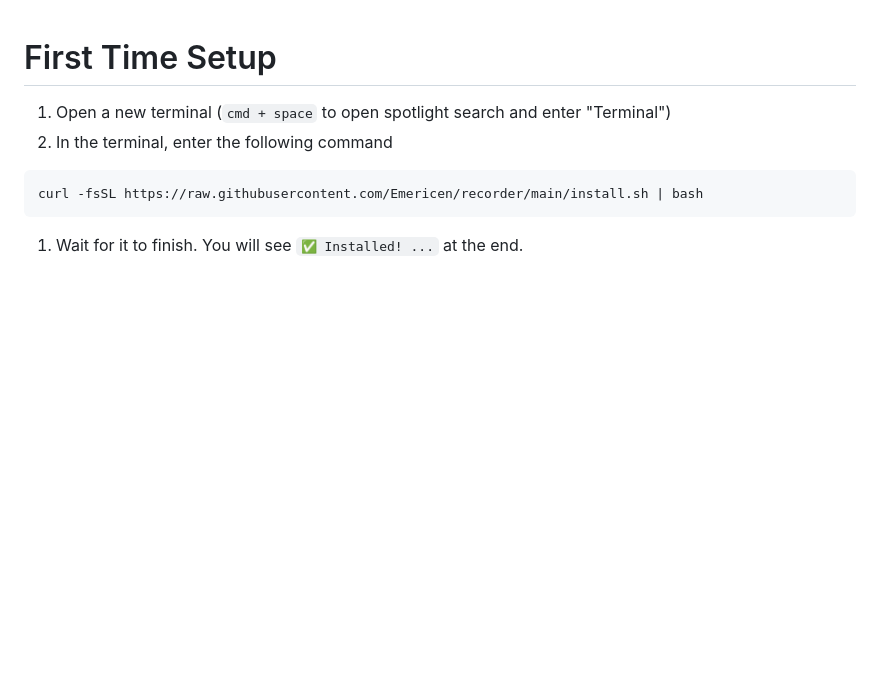
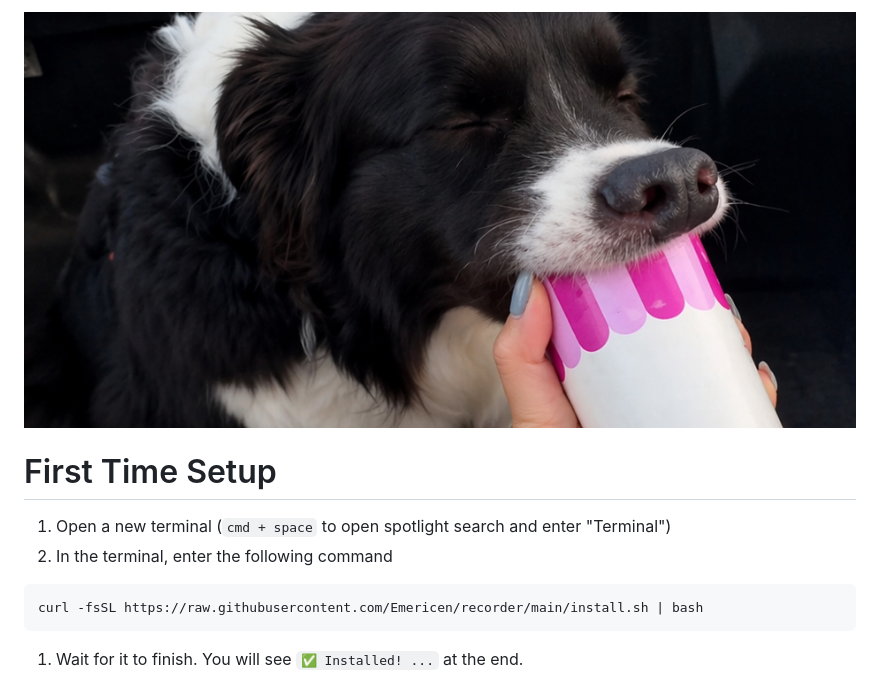
Before and after one commit to Emericen/recorder, a Markdown page: README.md, the part around the change. Rendered like a GitHub page; pictures changed too: assets/banner.png (added); blank space fills up the shorter version.

Commit message:
crop banner, add to readme

```diff
--- a/README.md
+++ b/README.md
@@ -1,3 +1,5 @@
+![banner](assets/banner.png)
+
 # First Time Setup
 
 1. Open a new terminal (`cmd + space` to open spotlight search and enter "Terminal")
```
